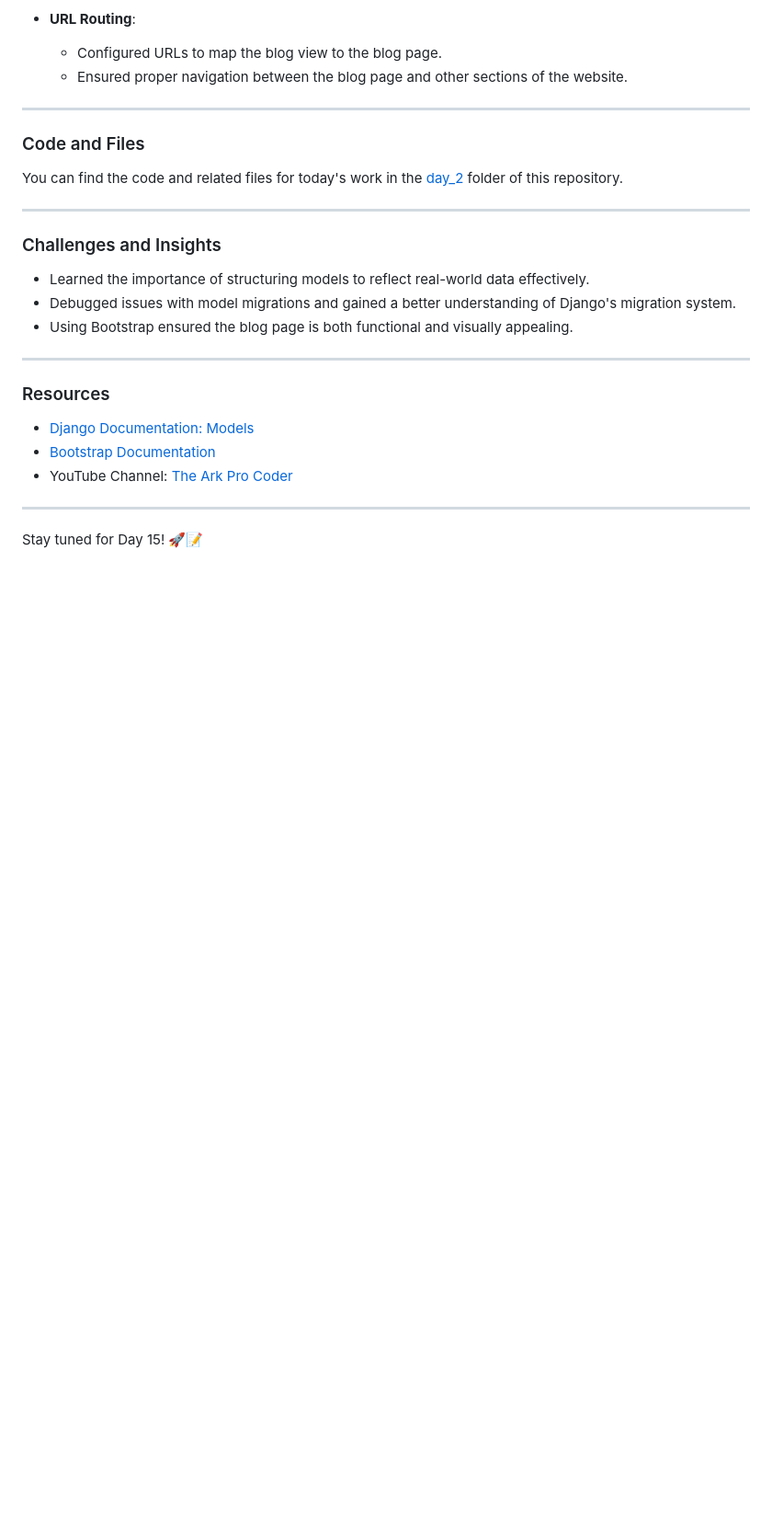
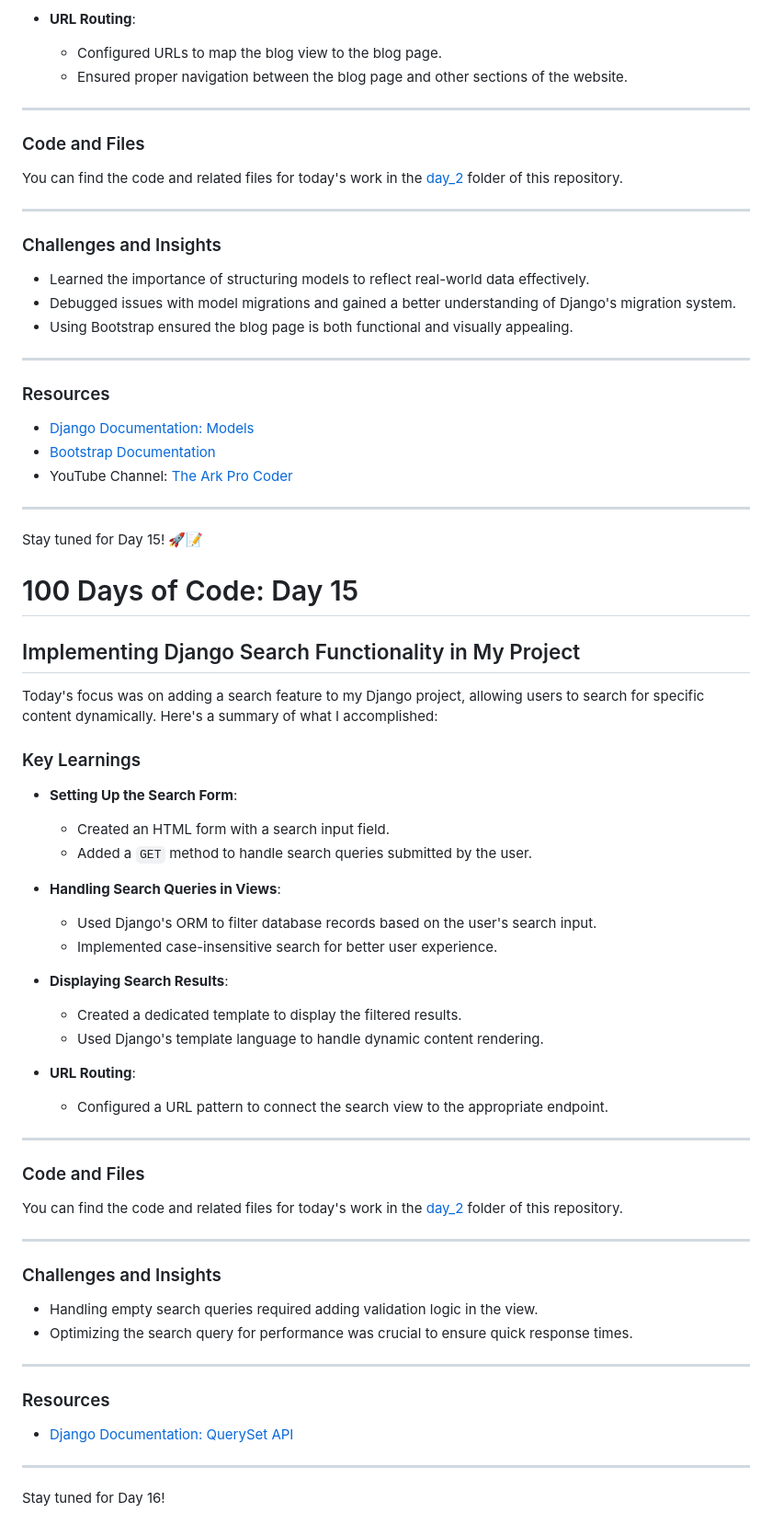
Before and after one commit to asileayuba/100-days-of-code, a Markdown page: day_2/README.md, the part around the change. Shown: that part at 92% size. Drawn GitHub-style; blank space fills up the shorter version.

Commit message:
Day 15: Django Search Functionality in my website

```diff
--- a/day_2/README.md
+++ b/day_2/README.md
@@ -536,3 +536,48 @@ You can find the code and related files for today's work in the [day_2](./day_2)
 
 
 Stay tuned for Day 15! 🚀📝
+
+
+# 100 Days of Code: Day 15
+
+## Implementing Django Search Functionality in My Project
+
+Today's focus was on adding a search feature to my Django project, allowing users to search for specific content dynamically. Here's a summary of what I accomplished:
+
+### Key Learnings
+- **Setting Up the Search Form**:
+  - Created an HTML form with a search input field.
+  - Added a `GET` method to handle search queries submitted by the user.
+
+- **Handling Search Queries in Views**:
+  - Used Django's ORM to filter database records based on the user's search input.
+  - Implemented case-insensitive search for better user experience.
+
+- **Displaying Search Results**:
+  - Created a dedicated template to display the filtered results.
+  - Used Django's template language to handle dynamic content rendering.
+
+- **URL Routing**:
+  - Configured a URL pattern to connect the search view to the appropriate endpoint.
+
+---
+
+### Code and Files
+You can find the code and related files for today's work in the [day_2](./day_2) folder of this repository.
+
+---
+
+### Challenges and Insights
+- Handling empty search queries required adding validation logic in the view.
+- Optimizing the search query for performance was crucial to ensure quick response times.
+
+
+---
+
+### Resources
+- [Django Documentation: QuerySet API](https://docs.djangoproject.com/en/stable/ref/models/querysets/)
+
+
+---
+
+Stay tuned for Day 16!
```
